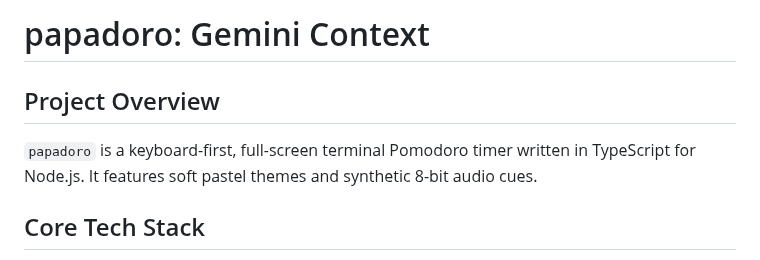
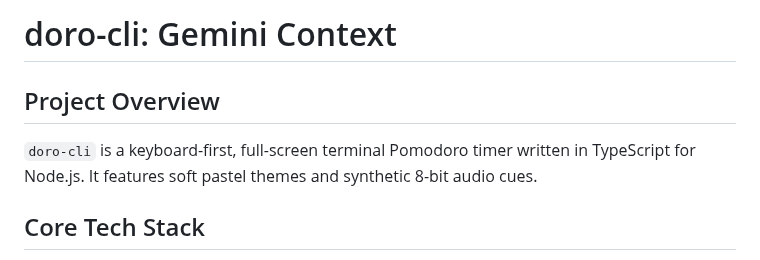
Before and after one commit to dnim/doro-cli, a Markdown page: GEMINI.md, the part around the change. Drawn GitHub-style.

```diff
--- a/GEMINI.md
+++ b/GEMINI.md
@@ -1,7 +1,7 @@
-# papadoro: Gemini Context
+# doro-cli: Gemini Context
 
 ## Project Overview
-`papadoro` is a keyboard-first, full-screen terminal Pomodoro timer written in TypeScript for Node.js. It features soft pastel themes and synthetic 8-bit audio cues.
+`doro-cli` is a keyboard-first, full-screen terminal Pomodoro timer written in TypeScript for Node.js. It features soft pastel themes and synthetic 8-bit audio cues.
 
 ## Core Tech Stack
 - **Runtime**: Node.js (>=22)
```
Also changed, not shown: AGENTS.md (+1 -1 lines), CHANGELOG.md (added, +18 -0 lines), README.md (+4 -4 lines), assets/doro-demo.gif (renamed from assets/papadoro-demo.gif), 10 other files.
